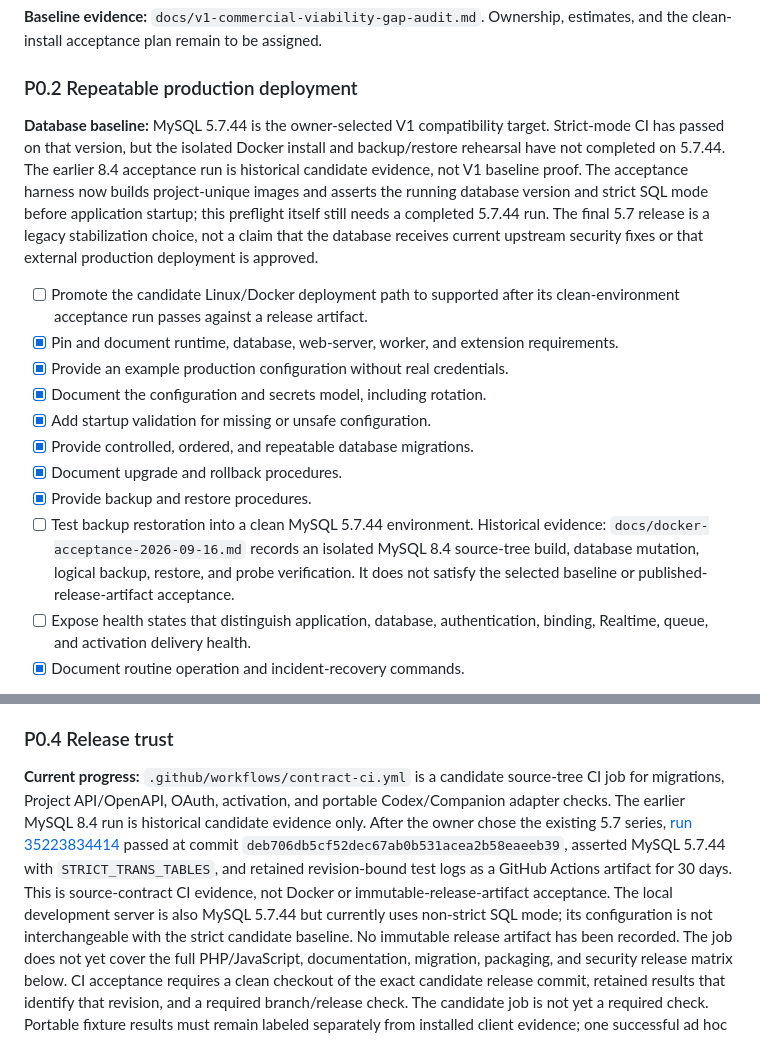
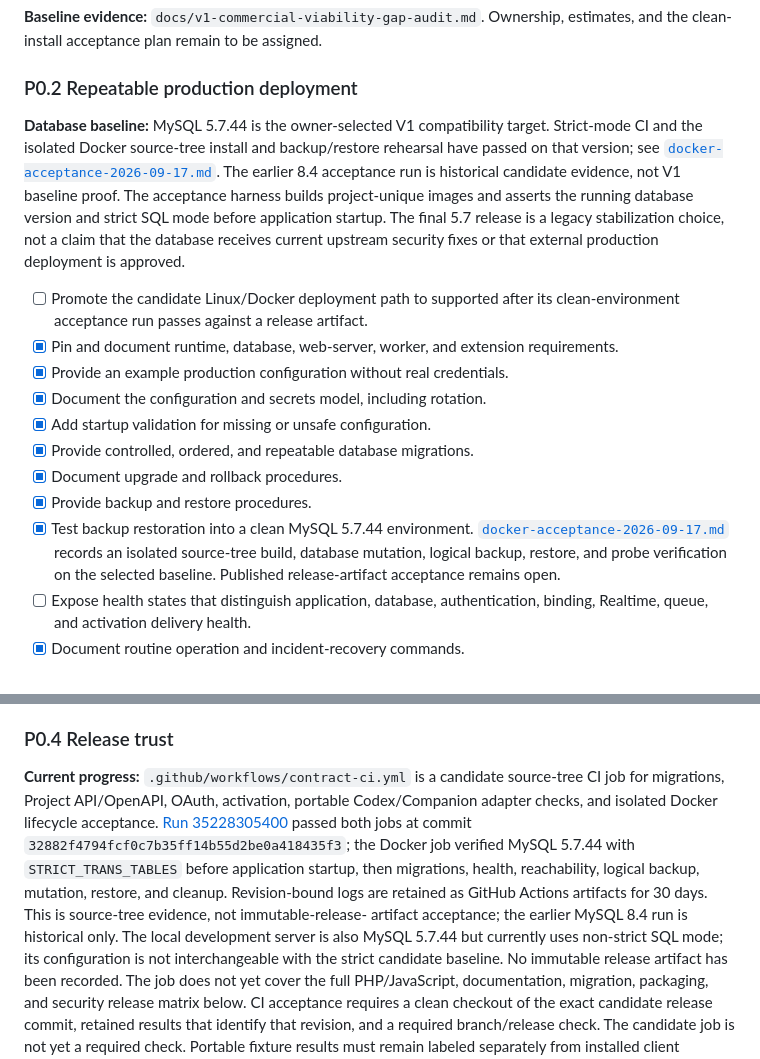
Before and after one commit to jybanez/syndicatum, a Markdown page: docs/v1-commercial-viability-implementation-checklist.md, 2 parts joined by grey strips. Rendered like a GitHub page.

```diff
--- a/docs/v1-commercial-viability-implementation-checklist.md
+++ b/docs/v1-commercial-viability-implementation-checklist.md
@@ -40,12 +40,12 @@ estimates, and the clean-install acceptance plan remain to be assigned.
 ### P0.2 Repeatable production deployment
 
 **Database baseline:** MySQL 5.7.44 is the owner-selected V1 compatibility
-target. Strict-mode CI has passed on that version, but the isolated Docker
-install and backup/restore rehearsal have not completed on 5.7.44. The earlier
+target. Strict-mode CI and the isolated Docker source-tree install and
+backup/restore rehearsal have passed on that version; see
+[`docker-acceptance-2026-09-17.md`](docker-acceptance-2026-09-17.md). The earlier
 8.4 acceptance run is historical candidate evidence, not V1 baseline proof.
-The acceptance harness now builds project-unique images and asserts the
-running database version and strict SQL mode before application startup;
-this preflight itself still needs a completed 5.7.44 run.
+The acceptance harness builds project-unique images and asserts the running
+database version and strict SQL mode before application startup.
 The final 5.7 release is a legacy stabilization choice, not a claim that the
 database receives current upstream security fixes or that external production
 deployment is approved.
@@ -60,11 +60,11 @@ deployment is approved.
 - [x] Provide controlled, ordered, and repeatable database migrations.
 - [x] Document upgrade and rollback procedures.
 - [x] Provide backup and restore procedures.
-- [ ] Test backup restoration into a clean MySQL 5.7.44 environment.
-      Historical evidence: `docs/docker-acceptance-2026-09-16.md` records an
-      isolated MySQL 8.4 source-tree build, database mutation, logical backup,
-      restore, and probe verification. It does not satisfy the selected baseline
-      or published-release-artifact acceptance.
+- [x] Test backup restoration into a clean MySQL 5.7.44 environment.
+      [`docker-acceptance-2026-09-17.md`](docker-acceptance-2026-09-17.md)
+      records an isolated source-tree build, database mutation, logical backup,
+      restore, and probe verification on the selected baseline. Published
+      release-artifact acceptance remains open.
 - [ ] Expose health states that distinguish application, database,
       authentication, binding, Realtime, queue, and activation delivery health.
 - [x] Document routine operation and incident-recovery commands.
@@ -118,14 +118,15 @@ web app, Project API V1, MCP, and supported agent integrations.
 
 **Current progress:** `.github/workflows/contract-ci.yml` is a candidate
 source-tree CI job for migrations, Project API/OpenAPI, OAuth, activation,
-and portable Codex/Companion adapter checks. The earlier MySQL 8.4 run is
-historical candidate evidence only. After the owner chose the existing 5.7
-series, [run 35223834414](https://github.com/jybanez/syndicatum/actions/runs/35223834414)
-passed at commit `deb706db5cf52dec67ab0b531acea2b58eaeeb39`, asserted
-MySQL 5.7.44 with `STRICT_TRANS_TABLES`, and retained revision-bound test logs
-as a GitHub Actions artifact for 30 days. This is source-contract CI evidence,
-not Docker or immutable-release-artifact acceptance. The local development
-server is also MySQL 5.7.44 but currently uses non-strict SQL mode; its
+portable Codex/Companion adapter checks, and isolated Docker lifecycle
+acceptance. [Run 35228305400](https://github.com/jybanez/syndicatum/actions/runs/35228305400)
+passed both jobs at commit `32882f4794fcf0c7b35ff14b55d2be0a418435f3`;
+the Docker job verified MySQL 5.7.44 with `STRICT_TRANS_TABLES` before application
+startup, then migrations, health, reachability, logical backup, mutation,
+restore, and cleanup. Revision-bound logs are retained as GitHub Actions
+artifacts for 30 days. This is source-tree evidence, not immutable-release-
+artifact acceptance; the earlier MySQL 8.4 run is historical only. The local
+development server is also MySQL 5.7.44 but currently uses non-strict SQL mode; its
 configuration is not interchangeable with the strict candidate baseline.
 No immutable release artifact has been recorded. The job does not yet cover the full PHP/JavaScript,
 documentation, migration, packaging, and security release matrix below.
```
Also changed, not shown: docs/docker-acceptance-2026-09-17.md (added, +44 -0 lines), docs/docker-deployment.md (+9 -2 lines).
